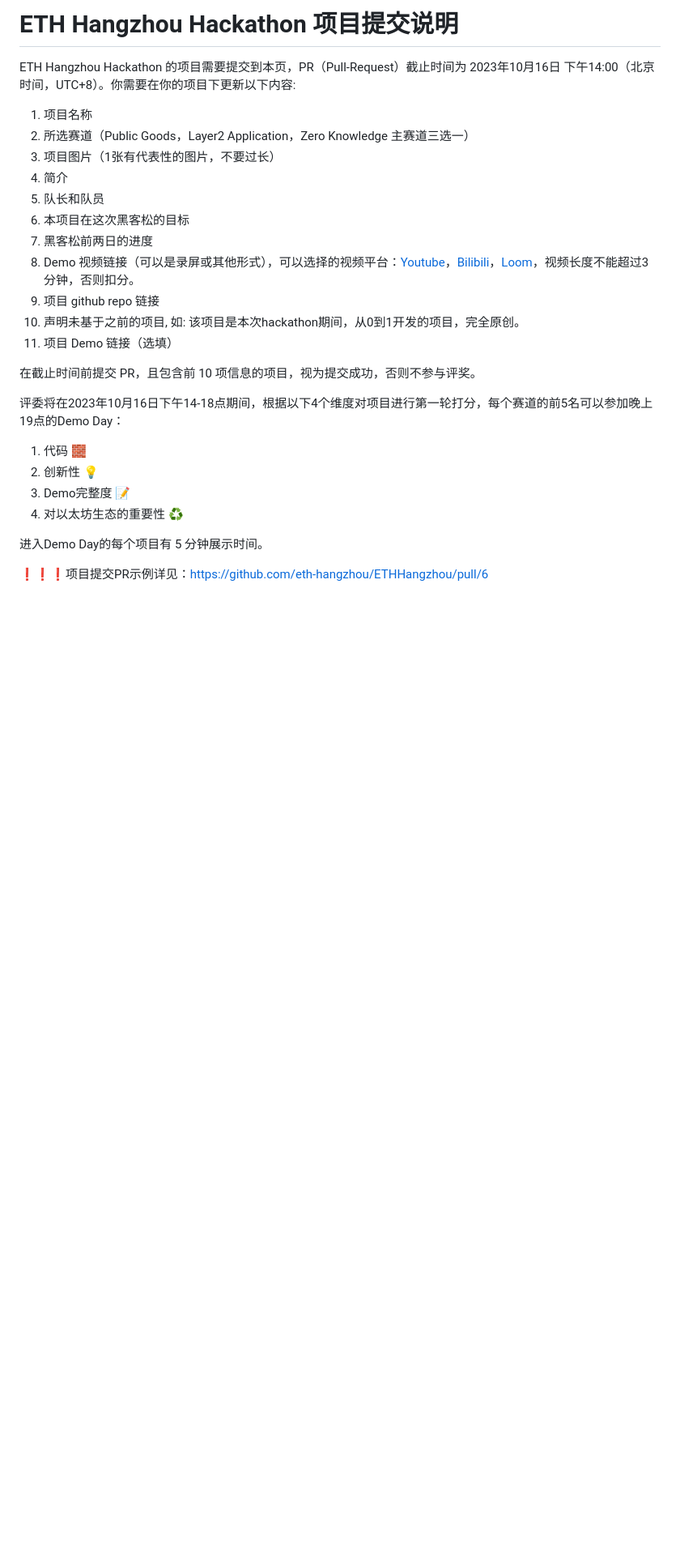
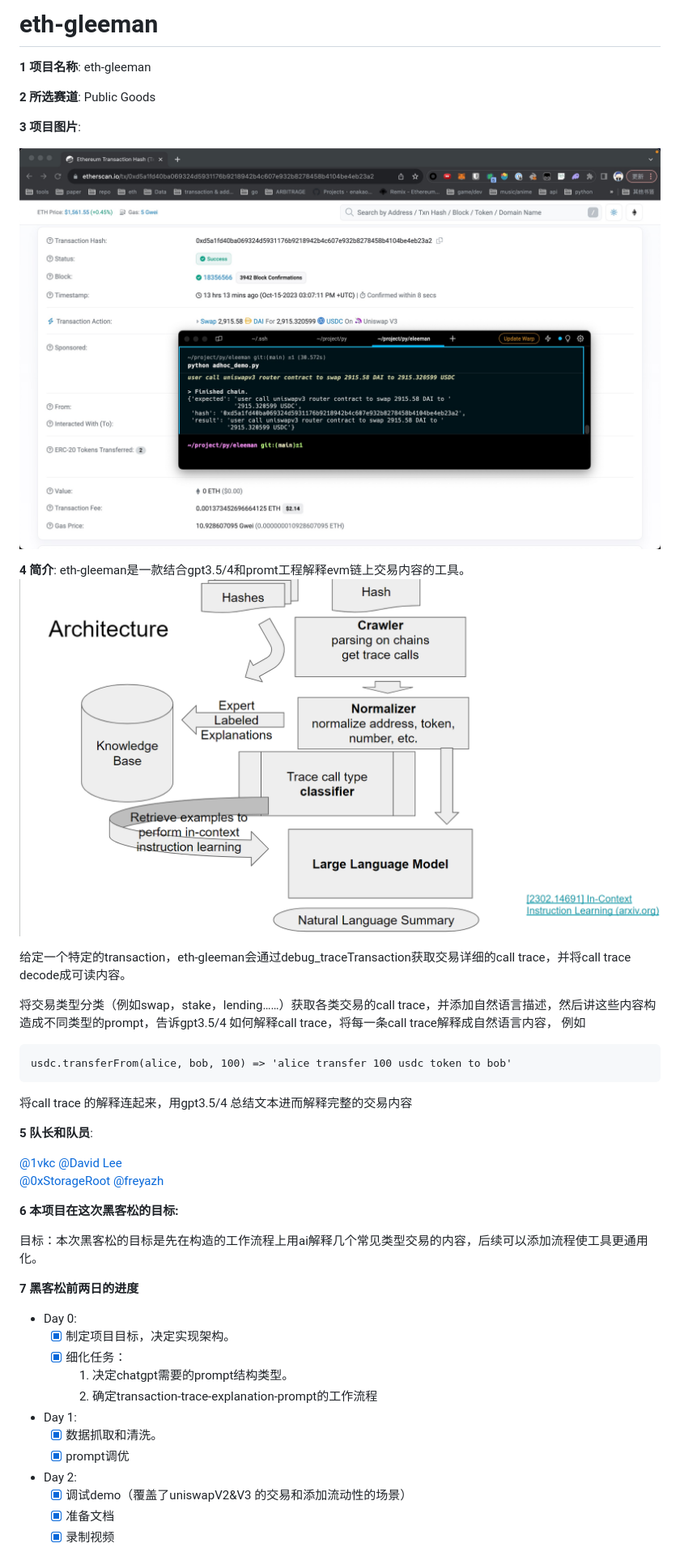
Before and after one commit to eth-hangzhou/ETHHangzhou, a Markdown page: team-info.md, the part around the change printed below. Shown: that part at 81% size. Drawn GitHub-style; pictures changed too: img/ai.jpg (added), img/show.jpg (added); blank space fills up the shorter version.

Commit message:
add team info

````diff
--- a/team-info.md
+++ b/team-info.md
@@ -1,26 +1,48 @@
-# ETH Hangzhou Hackathon 项目提交说明
+#  eth-gleeman
 
-ETH Hangzhou Hackathon 的项目需要提交到本页，PR（Pull-Request）截止时间为 2023年10月16日 下午14:00（北京时间，UTC+8）。你需要在你的项目下更新以下内容:
-1. 项目名称
-2. 所选赛道（Public Goods，Layer2 Application，Zero Knowledge 主赛道三选一）
-3. 项目图片（1张有代表性的图片，不要过长）
-4. 简介
-5. 队长和队员
-6. 本项目在这次黑客松的目标
-7. 黑客松前两日的进度
-8. Demo 视频链接（可以是录屏或其他形式），可以选择的视频平台：[Youtube](https://youtube.com)，[Bilibili](https://bilibili.com)，[Loom](https://www.loom.com/)，视频长度不能超过3分钟，否则扣分。
-9. 项目 github repo 链接
-10. 声明未基于之前的项目, 如: 该项目是本次hackathon期间，从0到1开发的项目，完全原创。
-11. 项目 Demo 链接（选填）
+**1 项目名称**: eth-gleeman
 
-在截止时间前提交 PR，且包含前 10 项信息的项目，视为提交成功，否则不参与评奖。
+**2 所选赛道**: Public Goods
 
-评委将在2023年10月16日下午14-18点期间，根据以下4个维度对项目进行第一轮打分，每个赛道的前5名可以参加晚上19点的Demo Day：
-1. 代码 🧱
-2. 创新性 💡
-3. Demo完整度 📝
-4. 对以太坊生态的重要性 ♻️
+**3 项目图片**:
 
-进入Demo Day的每个项目有 5 分钟展示时间。
+![eth-gleeman](/img/show.jpg)
 
-❗❗❗项目提交PR示例详见：https://github.com/eth-hangzhou/ETHHangzhou/pull/6
+**4 简介**:
+eth-gleeman是一款结合gpt3.5/4和promt工程解释evm链上交易内容的工具。
+![ai](img/ai.jpg)
+
+给定一个特定的transaction，eth-gleeman会通过debug_traceTransaction获取交易详细的call trace，并将call trace decode成可读内容。
+
+将交易类型分类（例如swap，stake，lending……）获取各类交易的call trace，并添加自然语言描述，然后讲这些内容构造成不同类型的prompt，告诉gpt3.5/4 如何解释call trace，将每一条call trace解释成自然语言内容， 例如
+```
+usdc.transferFrom(alice, bob, 100) => 'alice transfer 100 usdc token to bob'
+```
+将call trace 的解释连起来，用gpt3.5/4 总结文本进而解释完整的交易内容
+
+
+**5 队长和队员**:
+
+[@1vkc](https://github.com/1vkc)
+[@David Lee](https://github.com/daviddwlee84)
+[@0xStorageRoot](https://github.com/0xStorageRoot)
+[@freyazh](https://github.com/freyazh)
+
+**6 本项目在这次黑客松的目标:**
+
+目标：本次黑客松的目标是先在构造的工作流程上用ai解释几个常见类型交易的内容，后续可以添加流程使工具更通用化。
+
+**7 黑客松前两日的进度**
+- Day 0:
+  - [x] 制定项目目标，决定实现架构。
+  - [x] 细化任务：
+    1. 决定chatgpt需要的prompt结构类型。
+    2. 确定transaction-trace-explanation-prompt的工作流程
+- Day 1:
+  - [x] 数据抓取和清洗。
+  - [x] prompt调优
+- Day 2:
+  - [x] 调试demo（覆盖了uniswapV2&V3 的交易和添加流动性的场景）
+  - [x] 准备文档
+  - [x] 录制视频
+
````
Also changed, not shown: other parts of team-info.md (+8 -0 lines).
